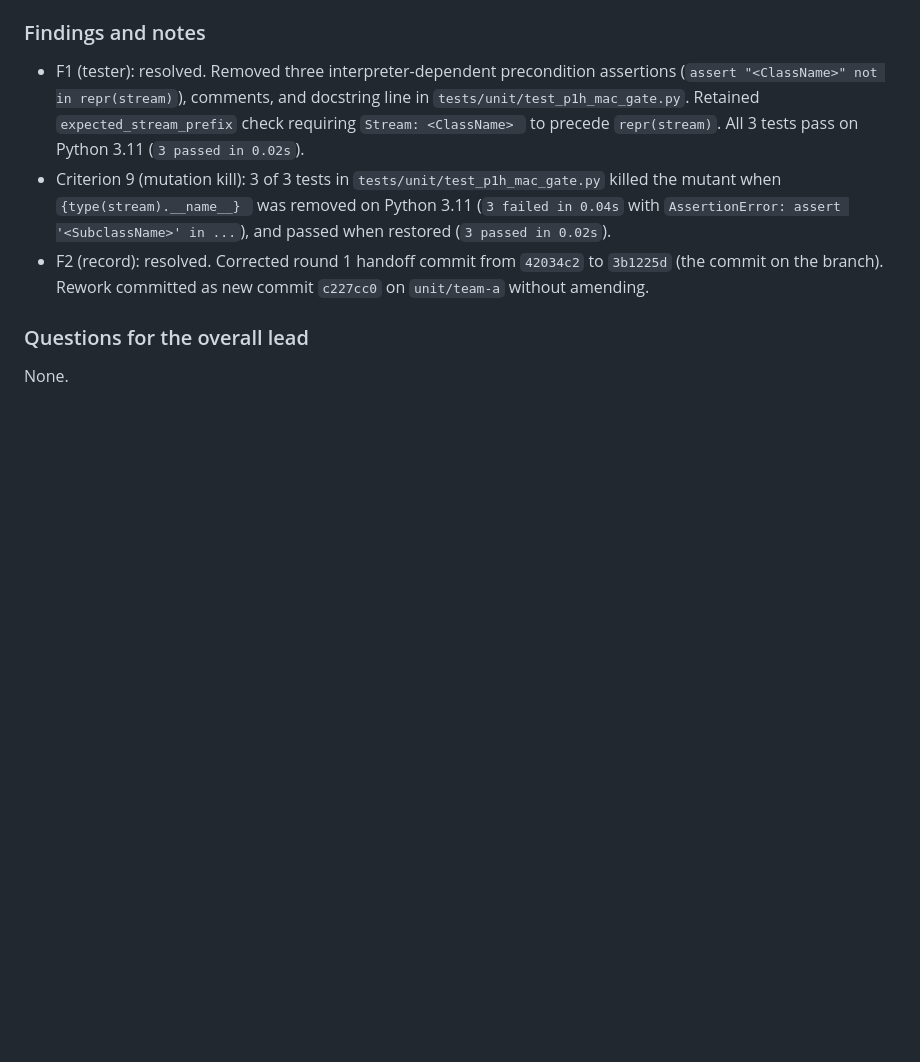
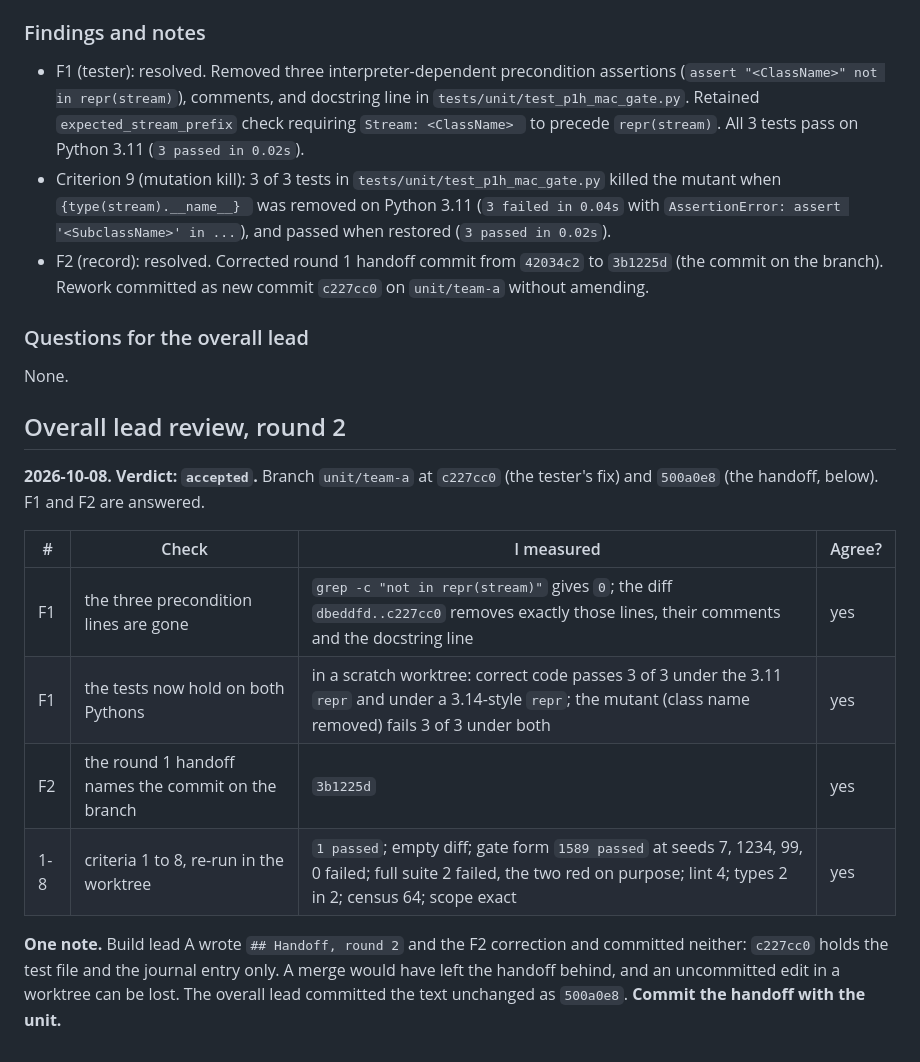
Before and after one commit to yinchenliu/Valuation, a Markdown page: .agent/assignments/P1h-mac-gate.md, the part around the change. GitHub-like rendering; blank space fills up the shorter version.

Commit message:
P1h-mac-gate: overall lead review, round 2, accepted
Co-Authored-By: Claude Opus 5.5 <noreply@anthropic.com>
Claude-Session: https://claude.ai/code/session_01NcZvN5VqhEhRvuyhrPdGip

```diff
--- a/.agent/assignments/P1h-mac-gate.md
+++ b/.agent/assignments/P1h-mac-gate.md
@@ -259,3 +259,21 @@ make a new commit; do not amend**, so the record shows both rounds.
 
 ### Questions for the overall lead
 None.
+
+
+## Overall lead review, round 2
+
+**2026-10-08. Verdict: `accepted`.** Branch `unit/team-a` at `c227cc0` (the tester's fix)
+and `500a0e8` (the handoff, below). F1 and F2 are answered.
+
+| # | Check | I measured | Agree? |
+|---|---|---|---|
+| F1 | the three precondition lines are gone | `grep -c "not in repr(stream)"` gives `0`; the diff `dbeddfd..c227cc0` removes exactly those lines, their comments and the docstring line | yes |
+| F1 | the tests now hold on both Pythons | in a scratch worktree: correct code passes 3 of 3 under the 3.11 `repr` and under a 3.14-style `repr`; the mutant (class name removed) fails 3 of 3 under both | yes |
+| F2 | the round 1 handoff names the commit on the branch | `3b1225d` | yes |
+| 1-8 | criteria 1 to 8, re-run in the worktree | `1 passed`; empty diff; gate form `1589 passed` at seeds 7, 1234, 99, 0 failed; full suite 2 failed, the two red on purpose; lint 4; types 2 in 2; census 64; scope exact | yes |
+
+**One note.** Build lead A wrote `## Handoff, round 2` and the F2 correction and committed
+neither: `c227cc0` holds the test file and the journal entry only. A merge would have left
+the handoff behind, and an uncommitted edit in a worktree can be lost. The overall lead
+committed the text unchanged as `500a0e8`. **Commit the handoff with the unit.**
```
